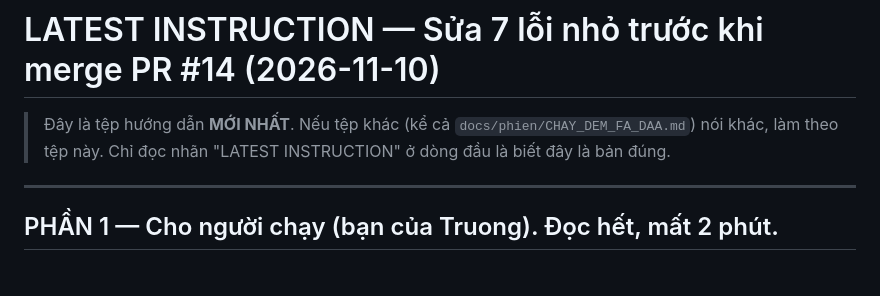
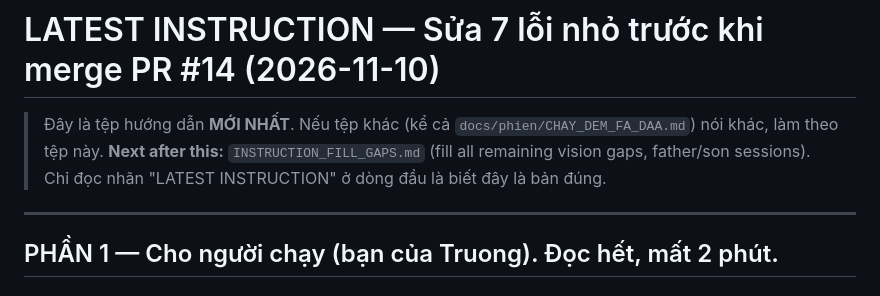
Before and after one commit to nguyenphanvantruong6969-arch/TESTING-DEV, a Markdown page: LATEST_INSTRUCTION.md, the part around the change. GitHub-like rendering.

```diff
--- a/LATEST_INSTRUCTION.md
+++ b/LATEST_INSTRUCTION.md
@@ -1,6 +1,7 @@
 # LATEST INSTRUCTION — Sửa 7 lỗi nhỏ trước khi merge PR #14 (2026-11-10)
 
 > Đây là tệp hướng dẫn **MỚI NHẤT**. Nếu tệp khác (kể cả `docs/phien/CHAY_DEM_FA_DAA.md`) nói khác, làm theo tệp này.
+> **Next after this:** `INSTRUCTION_FILL_GAPS.md` (fill all remaining vision gaps, father/son sessions).
 > Chỉ đọc nhãn "LATEST INSTRUCTION" ở dòng đầu là biết đây là bản đúng.
 
 ---
```
Also changed, not shown: INSTRUCTION_FILL_GAPS.md (added, +113 -0 lines).
